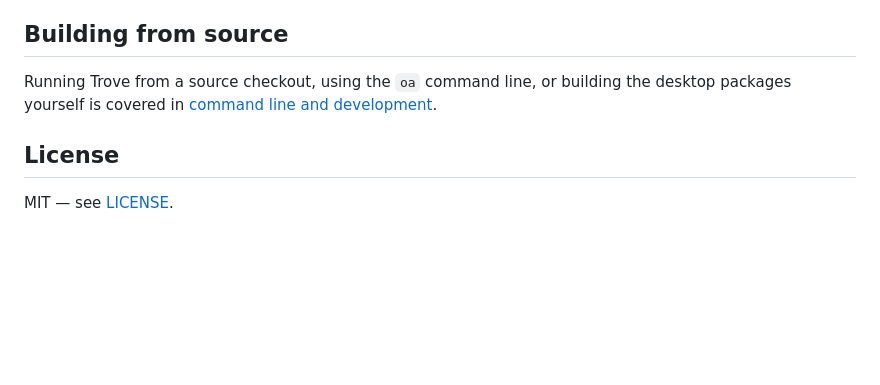
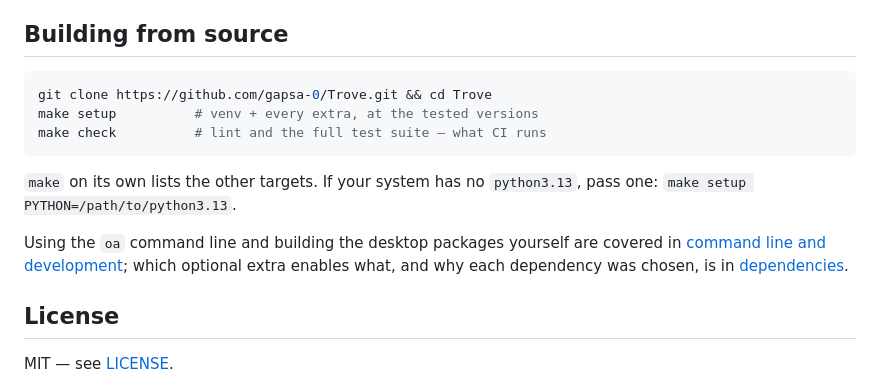
Before and after one commit to gapsa-0/Trove, a Markdown page: README.md, the part around the change. GitHub-like rendering; blank space fills up the shorter version.

````diff
--- a/README.md
+++ b/README.md
@@ -210,9 +210,19 @@ path did not, so catalogues built by earlier versions keep working.
 
 ## Building from source
 
-Running Trove from a source checkout, using the `oa` command line, or building the
-desktop packages yourself is covered in
-[command line and development](docs/command-line.md).
+```bash
+git clone https://github.com/gapsa-0/Trove.git && cd Trove
+make setup          # venv + every extra, at the tested versions
+make check          # lint and the full test suite — what CI runs
+```
+
+`make` on its own lists the other targets. If your system has no `python3.13`,
+pass one: `make setup PYTHON=/path/to/python3.13`.
+
+Using the `oa` command line and building the desktop packages yourself are covered
+in [command line and development](docs/command-line.md); which optional extra
+enables what, and why each dependency was chosen, is in
+[dependencies](docs/dev/dependencies.md).
 
 ## License
 
````
Also changed, not shown: docs/command-line.md (+14 -3 lines).
